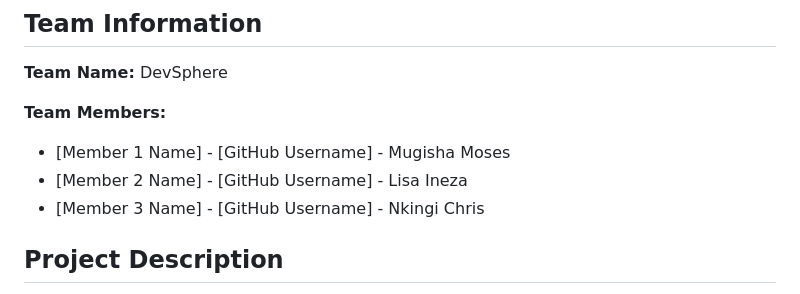
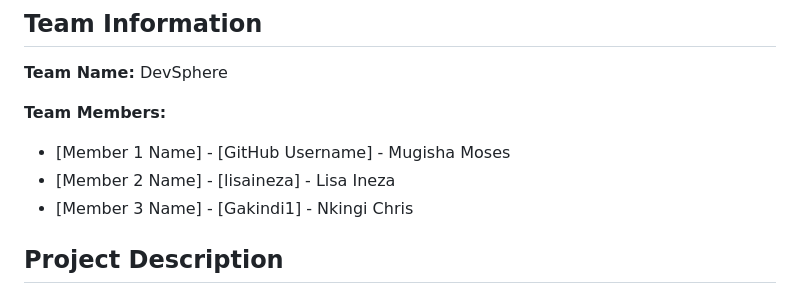
Before and after one commit to mugishamoses/DevSphere, a Markdown page: README.md, the part around the change. GitHub-like rendering.

Commit message:
Update team member GitHub usernames in README

```diff
--- a/README.md
+++ b/README.md
@@ -5,8 +5,8 @@
 
 **Team Members:**
 - [Member 1 Name] - [GitHub Username] - Mugisha Moses
-- [Member 2 Name] - [GitHub Username] - Lisa Ineza
-- [Member 3 Name] - [GitHub Username] - Nkingi Chris
+- [Member 2 Name] - [lisaineza] - Lisa Ineza
+- [Member 3 Name] - [Gakindi1] - Nkingi Chris
 
 
 ## Project Description
```
